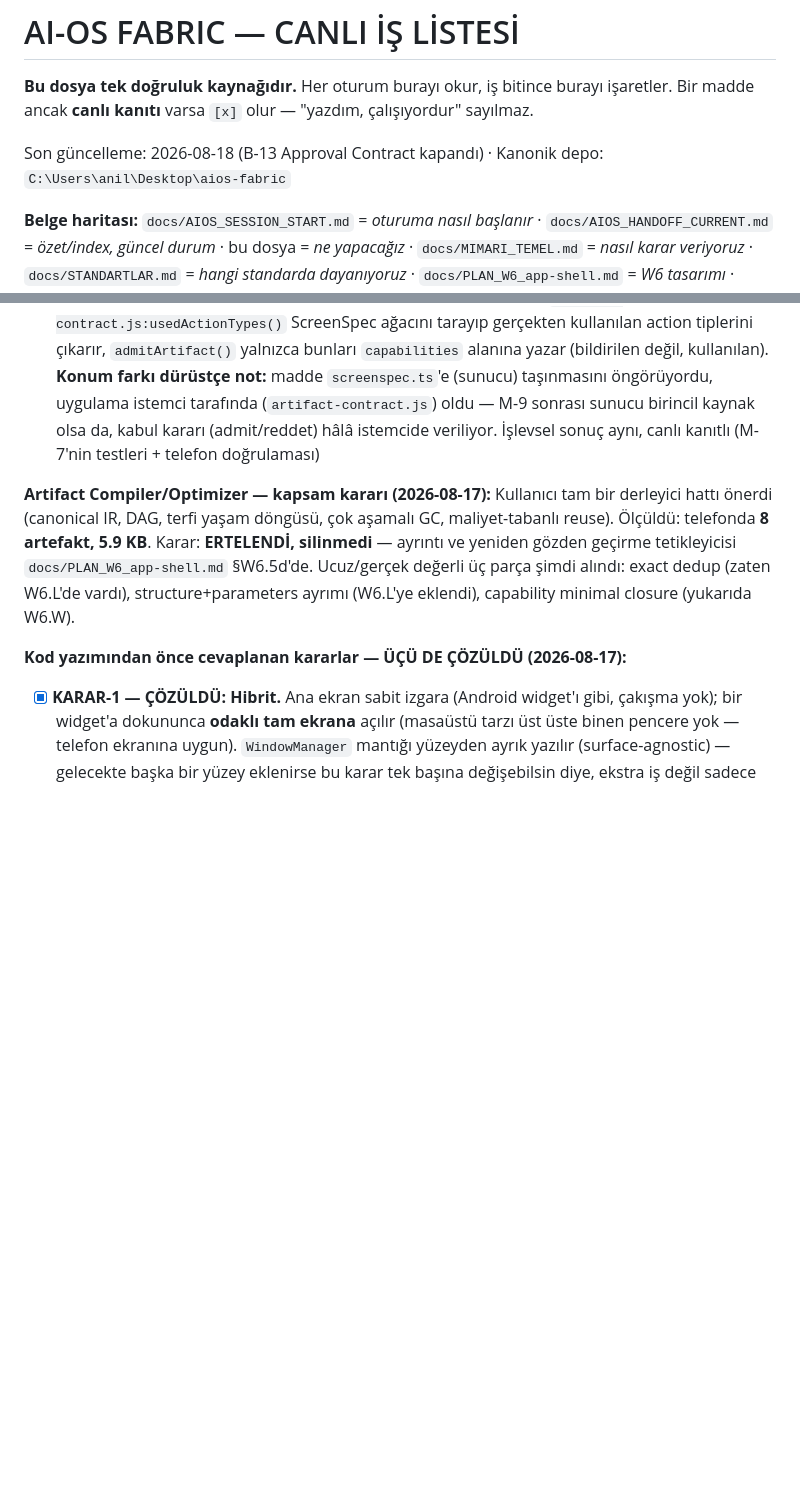
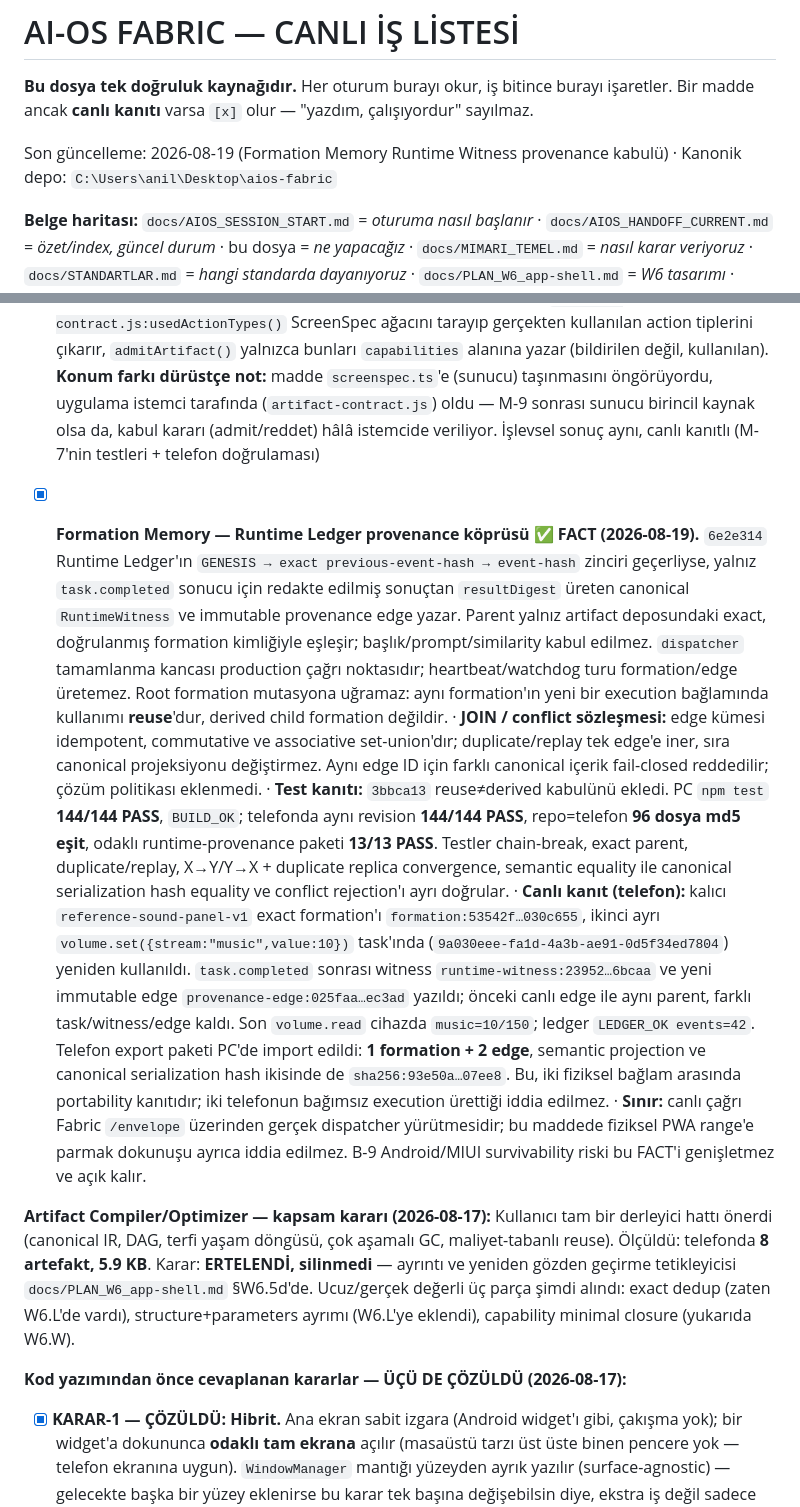
Before and after one commit to anillaksu/aios-fabric, a Markdown page: docs/CHECKLIST.md, 2 parts joined by grey strips. GitHub-like rendering; blank space fills up the shorter version.

Commit message:
docs: record formation provenance acceptance

```diff
--- a/docs/CHECKLIST.md
+++ b/docs/CHECKLIST.md
@@ -3,7 +3,7 @@
 **Bu dosya tek doğruluk kaynağıdır.** Her oturum burayı okur, iş bitince burayı işaretler.
 Bir madde ancak **canlı kanıtı** varsa `[x]` olur — "yazdım, çalışıyordur" sayılmaz.
 
-Son güncelleme: 2026-08-18 (B-13 Approval Contract kapandı) · Kanonik depo: `C:\Users\anil\Desktop\aios-fabric`
+Son güncelleme: 2026-08-19 (Formation Memory Runtime Witness provenance kabulü) · Kanonik depo: `C:\Users\anil\Desktop\aios-fabric`
 
 **Belge haritası:** `docs/AIOS_SESSION_START.md` = *oturuma nasıl başlanır* ·
 `docs/AIOS_HANDOFF_CURRENT.md` = *özet/index, güncel durum* · bu dosya =
@@ -208,6 +208,12 @@ Son güncelleme: 2026-08-18 (B-13 Approval Contract kapandı) · Kanonik depo: `
 - [ ] W6.Z **AETHER'a kayıt.** Widget üretimi yönetişim hattında görünsün
 - [x] W6.W ✅ **FACT (2026-08-18) — M-7 ile kapandı, farklı konumda.** Capability minimal closure — üretilen widget yalnızca gerçekten kullandığı capability'leri bildirir. `artifact-contract.js:usedActionTypes()` ScreenSpec ağacını tarayıp gerçekten kullanılan action tiplerini çıkarır, `admitArtifact()` yalnızca bunları `capabilities` alanına yazar (bildirilen değil, kullanılan). **Konum farkı dürüstçe not:** madde `screenspec.ts`'e (sunucu) taşınmasını öngörüyordu, uygulama istemci tarafında (`artifact-contract.js`) oldu — M-9 sonrası sunucu birincil kaynak olsa da, kabul kararı (admit/reddet) hâlâ istemcide veriliyor. İşlevsel sonuç aynı, canlı kanıtlı (M-7'nin testleri + telefon doğrulaması)
 
+- [x] **Formation Memory — Runtime Ledger provenance köprüsü** ✅ **FACT (2026-08-19).** `6e2e314` Runtime Ledger'ın `GENESIS → exact previous-event-hash → event-hash` zinciri geçerliyse, yalnız `task.completed` sonucu için redakte edilmiş sonuçtan `resultDigest` üreten canonical `RuntimeWitness` ve immutable provenance edge yazar. Parent yalnız artifact deposundaki exact, doğrulanmış formation kimliğiyle eşleşir; başlık/prompt/similarity kabul edilmez. `dispatcher` tamamlanma kancası production çağrı noktasıdır; heartbeat/watchdog turu formation/edge üretemez. Root formation mutasyona uğramaz: aynı formation'ın yeni bir execution bağlamında kullanımı **reuse**'dur, derived child formation değildir.
+      · **JOIN / conflict sözleşmesi:** edge kümesi idempotent, commutative ve associative set-union'dır; duplicate/replay tek edge'e iner, sıra canonical projeksiyonu değiştirmez. Aynı edge ID için farklı canonical içerik fail-closed reddedilir; çözüm politikası eklenmedi.
+      · **Test kanıtı:** `3bbca13` reuse≠derived kabulünü ekledi. PC `npm test` **144/144 PASS**, `BUILD_OK`; telefonda aynı revision **144/144 PASS**, repo=telefon **96 dosya md5 eşit**, odaklı runtime-provenance paketi **13/13 PASS**. Testler chain-break, exact parent, duplicate/replay, X→Y/Y→X + duplicate replica convergence, semantic equality ile canonical serialization hash equality ve conflict rejection'ı ayrı doğrular.
+      · **Canlı kanıt (telefon):** kalıcı `reference-sound-panel-v1` exact formation'ı `formation:53542f…030c655`, ikinci ayrı `volume.set({stream:"music",value:10})` task'ında (`9a030eee-fa1d-4a3b-ae91-0d5f34ed7804`) yeniden kullanıldı. `task.completed` sonrası witness `runtime-witness:23952…6bcaa` ve yeni immutable edge `provenance-edge:025faa…ec3ad` yazıldı; önceki canlı edge ile aynı parent, farklı task/witness/edge kaldı. Son `volume.read` cihazda `music=10/150`; ledger `LEDGER_OK events=42`. Telefon export paketi PC'de import edildi: **1 formation + 2 edge**, semantic projection ve canonical serialization hash ikisinde de `sha256:93e50a…07ee8`. Bu, iki fiziksel bağlam arasında portability kanıtıdır; iki telefonun bağımsız execution ürettiği iddia edilmez.
+      · **Sınır:** canlı çağrı Fabric `/envelope` üzerinden gerçek dispatcher yürütmesidir; bu maddede fiziksel PWA range'e parmak dokunuşu ayrıca iddia edilmez. B-9 Android/MIUI survivability riski bu FACT'i genişletmez ve açık kalır.
+
 **Artifact Compiler/Optimizer — kapsam kararı (2026-08-17):** Kullanıcı tam bir derleyici hattı önerdi (canonical IR, DAG, terfi yaşam döngüsü, çok aşamalı GC, maliyet-tabanlı reuse). Ölçüldü: telefonda **8 artefakt, 5.9 KB**. Karar: **ERTELENDİ, silinmedi** — ayrıntı ve yeniden gözden geçirme tetikleyicisi `docs/PLAN_W6_app-shell.md` §W6.5d'de. Ucuz/gerçek değerli üç parça şimdi alındı: exact dedup (zaten W6.L'de vardı), structure+parameters ayrımı (W6.L'ye eklendi), capability minimal closure (yukarıda W6.W).
 
 **Kod yazımından önce cevaplanan kararlar — ÜÇÜ DE ÇÖZÜLDÜ (2026-08-17):**
```
Also changed, not shown: docs/AIOS_HANDOFF_CURRENT.md (+23 -8 lines).
